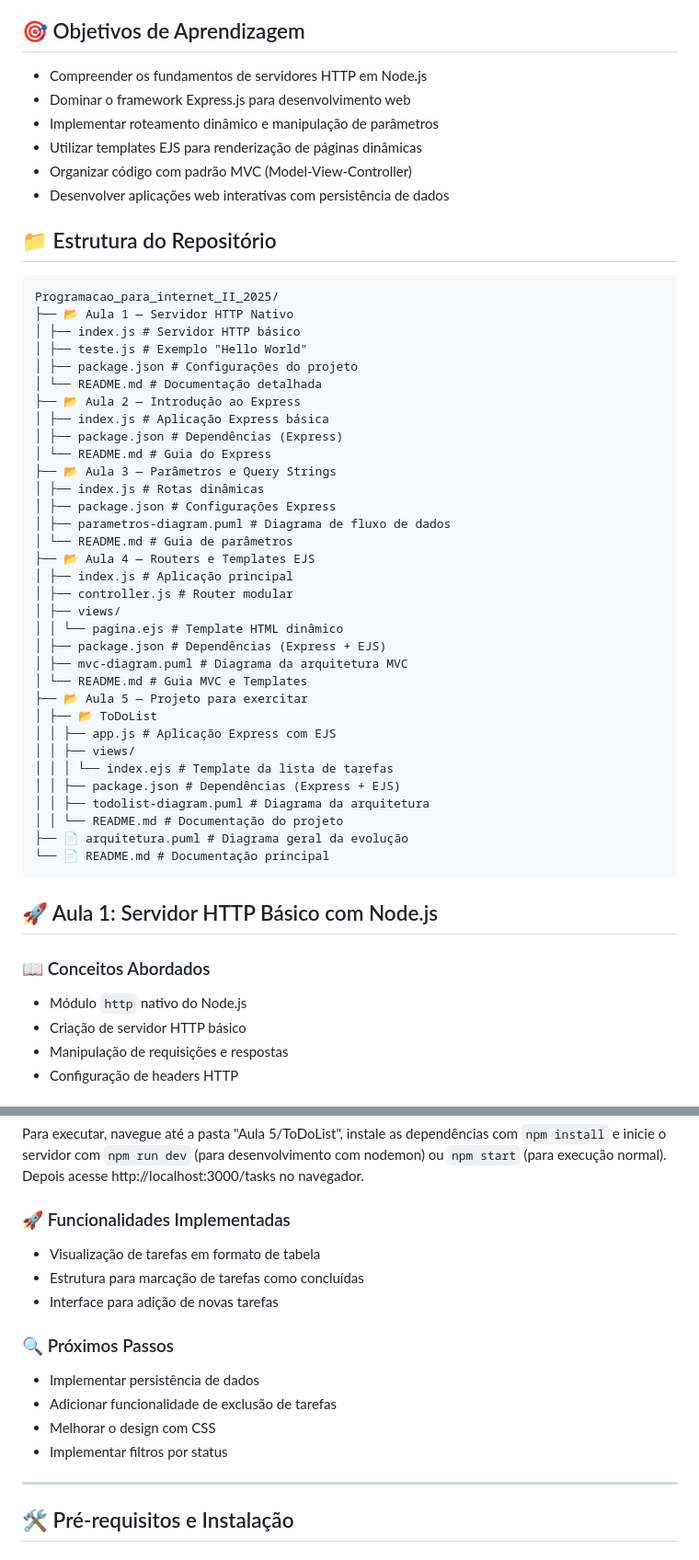
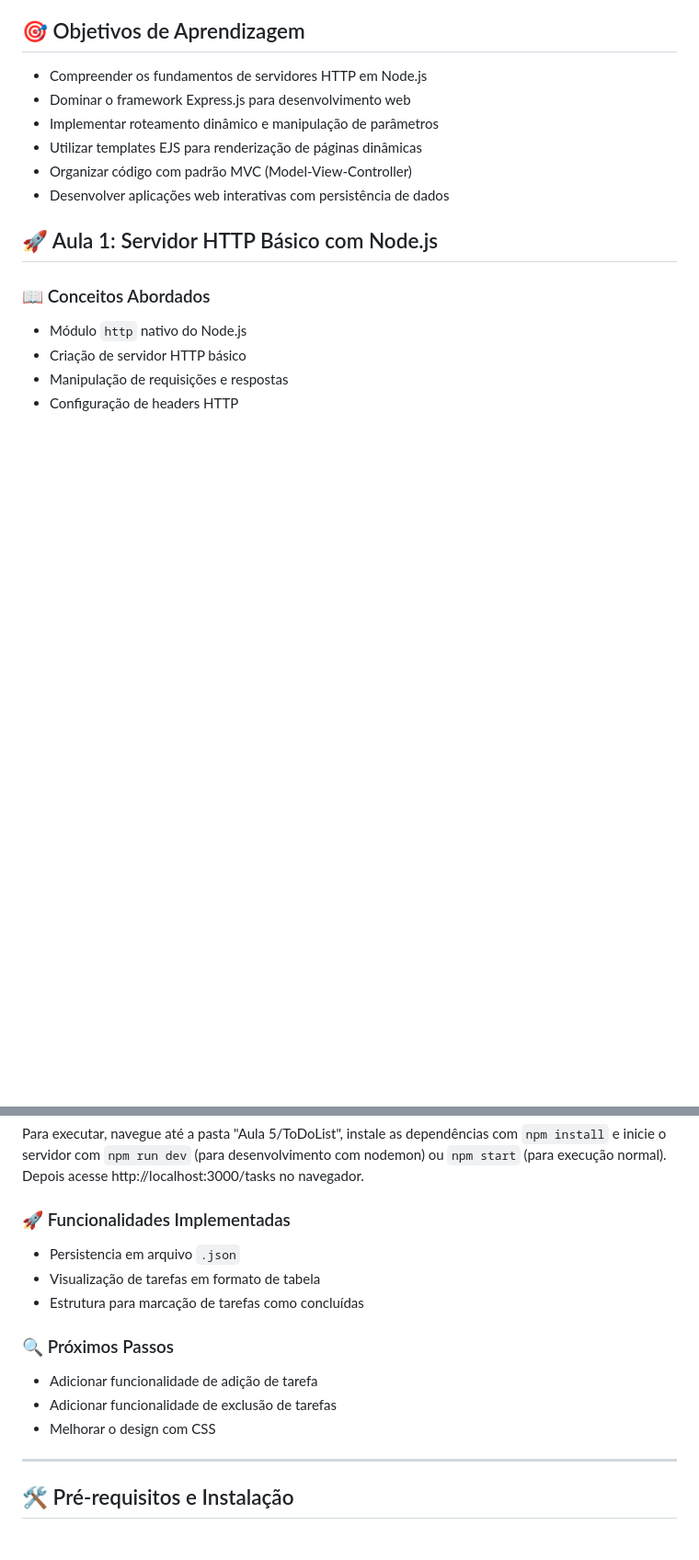
Before and after one commit to profRonaldoIFPI/Programacao_para_internet_II_2025, a Markdown page: README.md, 2 parts joined by grey strips. Shown at 92% size. Drawn GitHub-style; blank space fills up the shorter version.

Commit message:
Atualização da aula de 10/09/25

````diff
--- a/README.md
+++ b/README.md
@@ -14,44 +14,6 @@ Cada pasta representa uma aula com conceitos específicos, construindo conhecime
 - Utilizar templates EJS para renderização de páginas dinâmicas
 - Organizar código com padrão MVC (Model-View-Controller)
 - Desenvolver aplicações web interativas com persistência de dados
-
-## 📁 Estrutura do Repositório
-
-```
-Programacao_para_internet_II_2025/
-├── 📂 Aula 1 — Servidor HTTP Nativo
-│ ├── index.js # Servidor HTTP básico
-│ ├── teste.js # Exemplo "Hello World"
-│ ├── package.json # Configurações do projeto
-│ └── README.md # Documentação detalhada
-├── 📂 Aula 2 — Introdução ao Express
-│ ├── index.js # Aplicação Express básica
-│ ├── package.json # Dependências (Express)
-│ └── README.md # Guia do Express
-├── 📂 Aula 3 — Parâmetros e Query Strings
-│ ├── index.js # Rotas dinâmicas
-│ ├── package.json # Configurações Express
-│ ├── parametros-diagram.puml # Diagrama de fluxo de dados
-│ └── README.md # Guia de parâmetros
-├── 📂 Aula 4 — Routers e Templates EJS
-│ ├── index.js # Aplicação principal
-│ ├── controller.js # Router modular
-│ ├── views/
-│ │ └── pagina.ejs # Template HTML dinâmico
-│ ├── package.json # Dependências (Express + EJS)
-│ ├── mvc-diagram.puml # Diagrama da arquitetura MVC
-│ └── README.md # Guia MVC e Templates
-├── 📂 Aula 5 — Projeto para exercitar
-│ ├── 📂 ToDoList
-│ │ ├── app.js # Aplicação Express com EJS
-│ │ ├── views/
-│ │ │ └── index.ejs # Template da lista de tarefas
-│ │ ├── package.json # Dependências (Express + EJS)
-│ │ ├── todolist-diagram.puml # Diagrama da arquitetura
-│ │ └── README.md # Documentação do projeto
-├── 📄 arquitetura.puml # Diagrama geral da evolução
-└── 📄 README.md # Documentação principal
-```
 
 ## 🚀 Aula 1: Servidor HTTP Básico com Node.js
 
@@ -207,16 +169,15 @@ Para executar, navegue até a pasta "Aula 5/ToDoList", instale as dependências
 
 ### 🚀 Funcionalidades Implementadas
 
+- Persistencia em arquivo `.json`
 - Visualização de tarefas em formato de tabela
 - Estrutura para marcação de tarefas como concluídas
-- Interface para adição de novas tarefas
 
 ### 🔍 Próximos Passos
 
-- Implementar persistência de dados
+- Adicionar funcionalidade de adição de tarefa
 - Adicionar funcionalidade de exclusão de tarefas
 - Melhorar o design com CSS
-- Implementar filtros por status
 
 ---
 
````
Also changed, not shown: other parts of README.md (+1 -1 lines).
